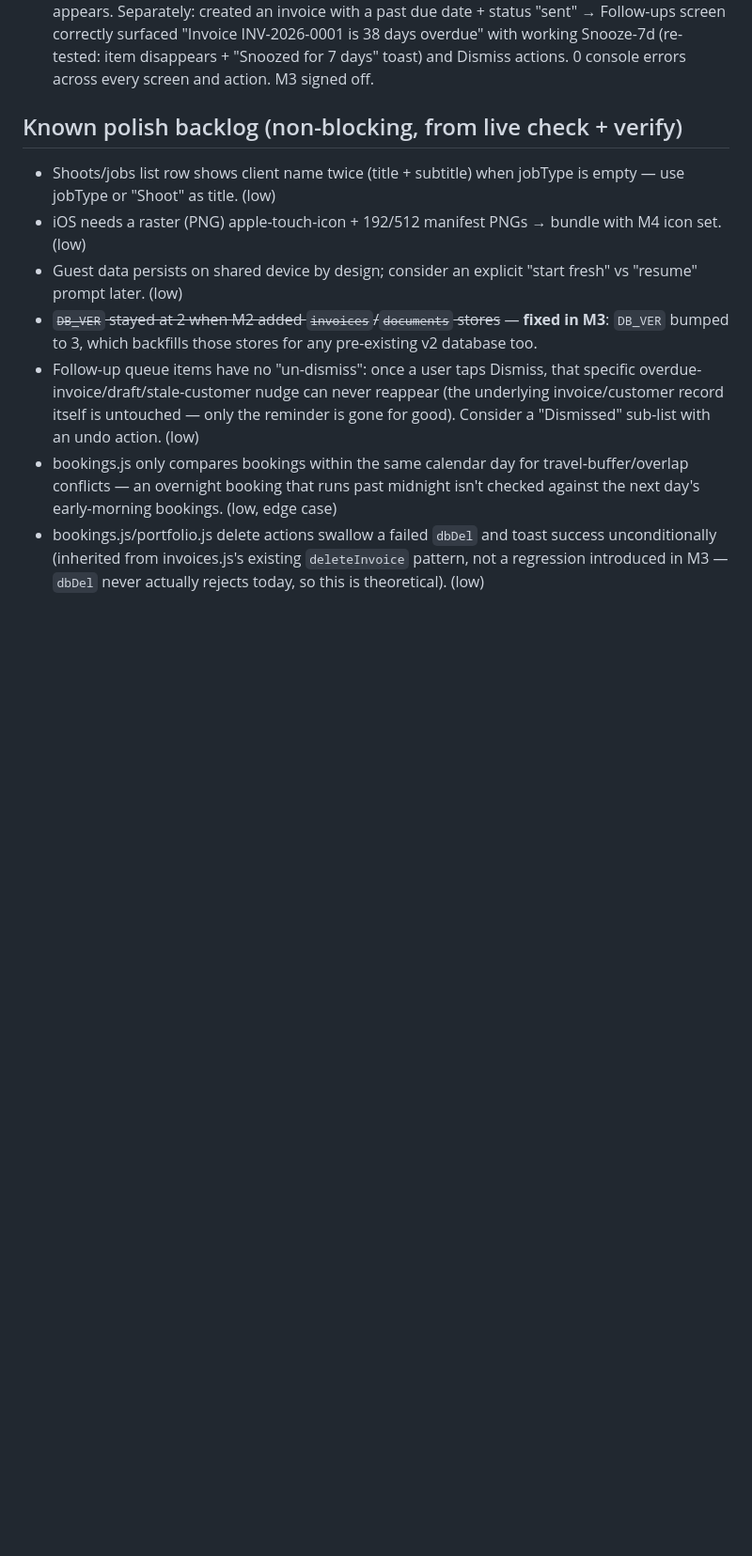
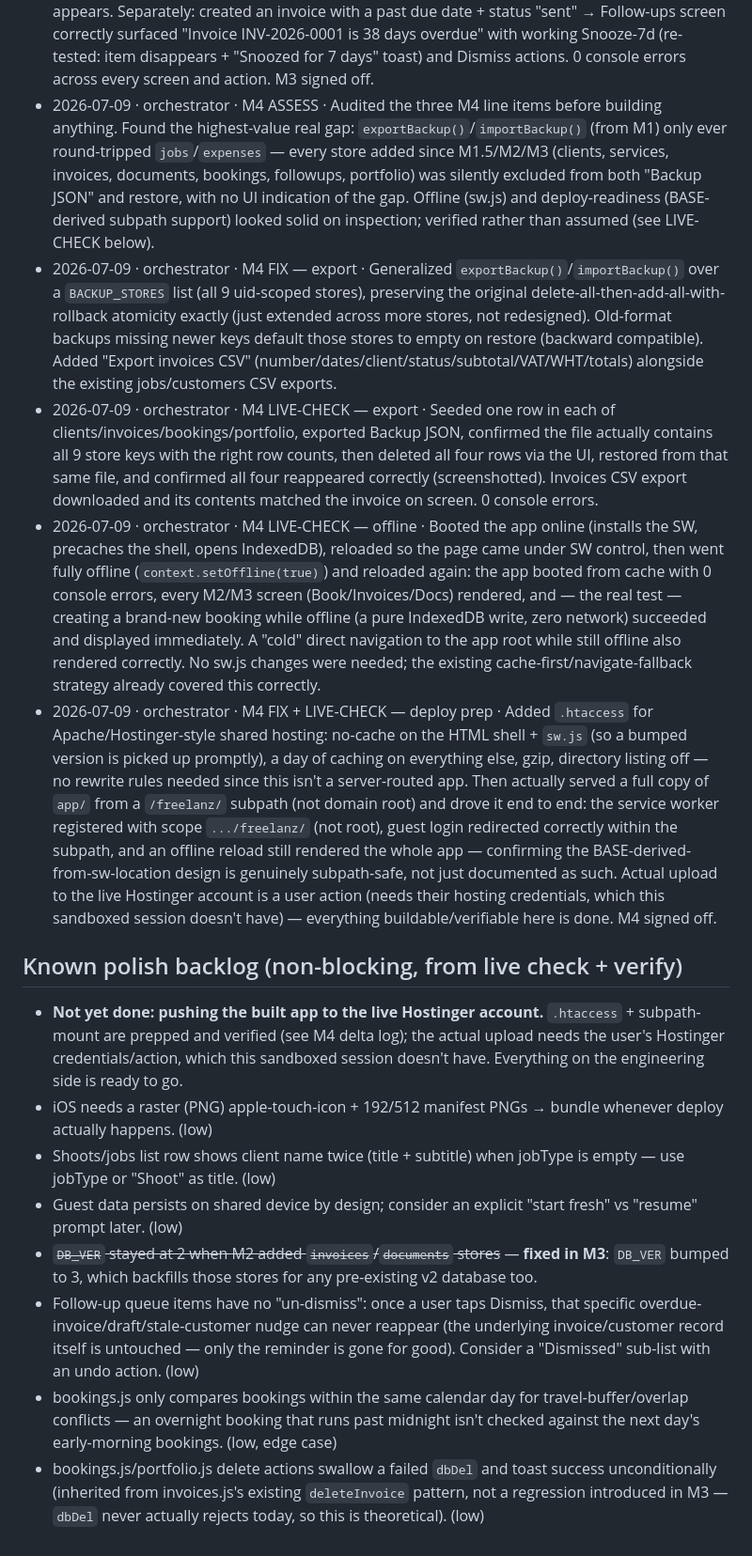
Before and after one commit to GRITui/Sidekickz, a Markdown page: project-changelog-handshake.md, the part around one of its changes. Shown at 94% size. Drawn GitHub-style; blank space fills up the shorter version.

```diff
--- a/project-changelog-handshake.md
+++ b/project-changelog-handshake.md
@@ -59,10 +59,16 @@ _M1.5 ran pre-policy (all Opus·high). M2 and M3 both applied this matrix via th
 - 2026-07-09 · 3 parallel verify agents (Opus·high data-loss/DB-migration, Sonnet·high i18n/UX/logic-trace, Haiku·medium version-lockstep) · VERIFY · 0 critical/high findings — DB migration backfill confirmed genuine (not just claimed), uid scoping consistent across all three modules, no cross-account leaks, image-size cap runs before the read, follow-up dedup keys collision-free, no writes into the read-only `invoices` store. 1 mechanical FAIL (stale hardcoded "0.3.0" version-display text) + several real medium/low findings from the logic lens.
 - 2026-07-09 · orchestrator · M3 FIX · Applied 6 curated fixes: version-display text 0.3.0→0.4.0; bookings.js travel-buffer strip was keyed to the row *before* it and could render next to the wrong pair when a cancelled booking sits between two active ones — rekeyed to the row it precedes; overnight bookings (end past midnight) now show a "(+1d)" suffix; a 0-buffer overlap no longer says "need 0 min buffer"; followups.js now also surfaces an invoice manually marked "overdue" with a blank due date (previously only computed from `dueDate < today`); bookings.js/followups.js render functions now guard their data load with try/catch matching portfolio.js's existing pattern instead of leaving a blank screen on a rejected `dbAll()`. Deferred to backlog (see below): no un-dismiss for follow-up items, cross-midnight booking-conflict detection, swallowed delete errors (inherited from invoices.js's existing pattern, not a regression).
 - 2026-07-09 · orchestrator · M3 LIVE-CHECK · Drove real Chromium @ localhost:8823: guest → add customer → **Book** tab → new booking (Studio shoot, 09:00–10:00, 30min buffer) → second booking overlapping it (09:45–10:15) → travel-buffer warning renders correctly ("⚠ Overlaps by 15 min — need 30 min buffer") → More → **Follow-ups** (empty state correct, no history yet) → More → **Portfolio** → add item with tags → renders as a card with chips + Share/Print button appears. Separately: created an invoice with a past due date + status "sent" → Follow-ups screen correctly surfaced "Invoice INV-2026-0001 is 38 days overdue" with working Snooze-7d (re-tested: item disappears + "Snoozed for 7 days" toast) and Dismiss actions. 0 console errors across every screen and action. M3 signed off.
+- 2026-07-09 · orchestrator · M4 ASSESS · Audited the three M4 line items before building anything. Found the highest-value real gap: `exportBackup()`/`importBackup()` (from M1) only ever round-tripped `jobs`/`expenses` — every store added since M1.5/M2/M3 (clients, services, invoices, documents, bookings, followups, portfolio) was silently excluded from both "Backup JSON" and restore, with no UI indication of the gap. Offline (sw.js) and deploy-readiness (BASE-derived subpath support) looked solid on inspection; verified rather than assumed (see LIVE-CHECK below).
+- 2026-07-09 · orchestrator · M4 FIX — export · Generalized `exportBackup()`/`importBackup()` over a `BACKUP_STORES` list (all 9 uid-scoped stores), preserving the original delete-all-then-add-all-with-rollback atomicity exactly (just extended across more stores, not redesigned). Old-format backups missing newer keys default those stores to empty on restore (backward compatible). Added "Export invoices CSV" (number/dates/client/status/subtotal/VAT/WHT/totals) alongside the existing jobs/customers CSV exports.
+- 2026-07-09 · orchestrator · M4 LIVE-CHECK — export · Seeded one row in each of clients/invoices/bookings/portfolio, exported Backup JSON, confirmed the file actually contains all 9 store keys with the right row counts, then deleted all four rows via the UI, restored from that same file, and confirmed all four reappeared correctly (screenshotted). Invoices CSV export downloaded and its contents matched the invoice on screen. 0 console errors.
+- 2026-07-09 · orchestrator · M4 LIVE-CHECK — offline · Booted the app online (installs the SW, precaches the shell, opens IndexedDB), reloaded so the page came under SW control, then went fully offline (`context.setOffline(true)`) and reloaded again: the app booted from cache with 0 console errors, every M2/M3 screen (Book/Invoices/Docs) rendered, and — the real test — creating a brand-new booking while offline (a pure IndexedDB write, zero network) succeeded and displayed immediately. A "cold" direct navigation to the app root while still offline also rendered correctly. No sw.js changes were needed; the existing cache-first/navigate-fallback strategy already covered this correctly.
+- 2026-07-09 · orchestrator · M4 FIX + LIVE-CHECK — deploy prep · Added `.htaccess` for Apache/Hostinger-style shared hosting: no-cache on the HTML shell + `sw.js` (so a bumped version is picked up promptly), a day of caching on everything else, gzip, directory listing off — no rewrite rules needed since this isn't a server-routed app. Then actually served a full copy of `app/` from a `/freelanz/` subpath (not domain root) and drove it end to end: the service worker registered with scope `.../freelanz/` (not root), guest login redirected correctly within the subpath, and an offline reload still rendered the whole app — confirming the BASE-derived-from-sw-location design is genuinely subpath-safe, not just documented as such. Actual upload to the live Hostinger account is a user action (needs their hosting credentials, which this sandboxed session doesn't have) — everything buildable/verifiable here is done. M4 signed off.
 
 ## Known polish backlog (non-blocking, from live check + verify)
+- **Not yet done: pushing the built app to the live Hostinger account.** `.htaccess` + subpath-mount are prepped and verified (see M4 delta log); the actual upload needs the user's Hostinger credentials/action, which this sandboxed session doesn't have. Everything on the engineering side is ready to go.
+- iOS needs a raster (PNG) apple-touch-icon + 192/512 manifest PNGs → bundle whenever deploy actually happens. (low)
 - Shoots/jobs list row shows client name twice (title + subtitle) when jobType is empty — use jobType or "Shoot" as title. (low)
-- iOS needs a raster (PNG) apple-touch-icon + 192/512 manifest PNGs → bundle with M4 icon set. (low)
 - Guest data persists on shared device by design; consider an explicit "start fresh" vs "resume" prompt later. (low)
 - ~~`DB_VER` stayed at 2 when M2 added `invoices`/`documents` stores~~ — **fixed in M3**: `DB_VER` bumped to 3, which backfills those stores for any pre-existing v2 database too.
 - Follow-up queue items have no "un-dismiss": once a user taps Dismiss, that specific overdue-invoice/draft/stale-customer nudge can never reappear (the underlying invoice/customer record itself is untouched — only the reminder is gone for good). Consider a "Dismissed" sub-list with an undo action. (low)
```
Also changed, not shown: other parts of project-changelog-handshake.md (+3 -3 lines).
